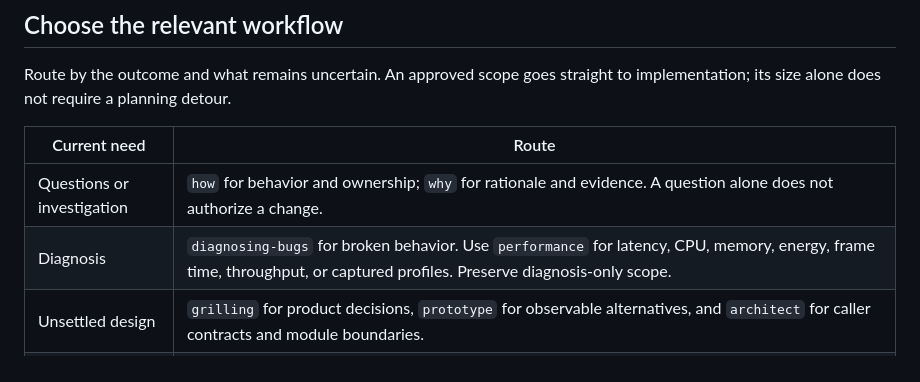
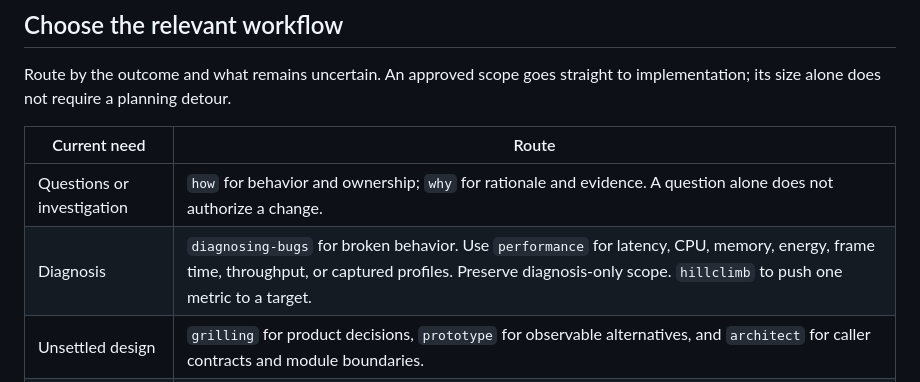
Before and after one commit to ossianhempel/ossian-stack, a Markdown page: skills/ossian-mode/SKILL.md, the part around the change. Rendered like a GitHub page.

```diff
--- a/skills/ossian-mode/SKILL.md
+++ b/skills/ossian-mode/SKILL.md
@@ -122,7 +122,7 @@ to implementation; its size alone does not require a planning detour.
 | Current need | Route |
 | --- | --- |
 | Questions or investigation | `how` for behavior and ownership; `why` for rationale and evidence. A question alone does not authorize a change. |
-| Diagnosis | `diagnosing-bugs` for broken behavior. Use `performance` for latency, CPU, memory, energy, frame time, throughput, or captured profiles. Preserve diagnosis-only scope. |
+| Diagnosis | `diagnosing-bugs` for broken behavior. Use `performance` for latency, CPU, memory, energy, frame time, throughput, or captured profiles. Preserve diagnosis-only scope. `hillclimb` to push one metric to a target. |
 | Unsettled design | `grilling` for product decisions, `prototype` for observable alternatives, and `architect` for caller contracts and module boundaries. |
 | Implementation | Implement the agreed scope directly. When a spec from `grill-with-docs` exists, build its units in order. Write a unit's uncovered behavior checks as failing tests before the code where a maintainable test boundary exists; otherwise reuse existing coverage or use the strongest accessible check, as `principle-test-behavior-not-implementation` describes. For cross-boundary work settle caller usage and the data shape through `architect`. Load a relevant platform or craft skill only where needed. Use `visual-parity` when a UI must match a fixed reference. |
 | Refactoring | `refactoring` for structural changes with behavior preserved; `simplify-code` for readability in place. |
```
Also changed, not shown: README.md (+3 -3 lines), skills/hillclimb/SKILL.md (added, +74 -0 lines), skills/performance/SKILL.md (+5 -18 lines), docs/plugin-map/map-expanded.png, docs/plugin-map/map.png, 5 other files.
